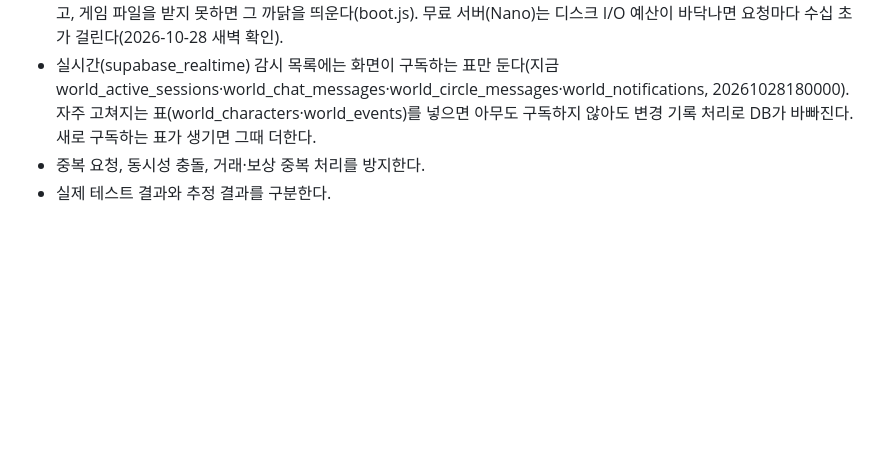
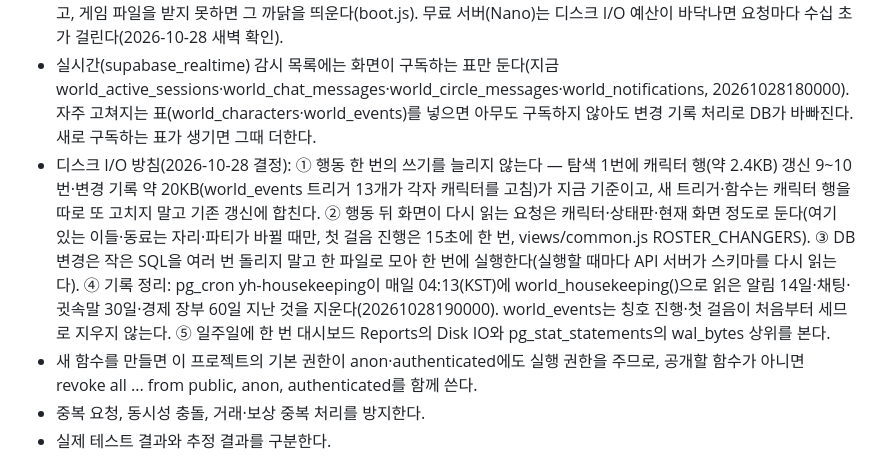
Before and after one commit to diankim/yahanguk, a Markdown page: CLAUDE.md, the part around the change. GitHub-like rendering; blank space fills up the shorter version.

Commit message:
CLAUDE.md: 디스크 I/O 방침(쓰기·다시 읽기·DB 변경 모으기·기록 정리·매주 점검)과 새 함수 권한 주의
Co-Authored-By: Claude Opus 5.5 <noreply@anthropic.com>
Claude-Session: https://claude.ai/code/session_01XqTB31AU6Y47JwoPr7EMgE

```diff
--- a/CLAUDE.md
+++ b/CLAUDE.md
@@ -488,6 +488,8 @@
 - 행동 뒤 다시 읽기(서버 부담, 2026-10-28 접속자 10명에 1시간 2만 건으로 무료 플랜이 느려지고 500·503이 남): 행동(act)은 캐릭터를 한 번 읽고 changed를 보낸다. 전투 중 끝나지 않은 턴(core.js midBattle)에는 다른 화면이 다시 읽지 않는다. 상태판은 캐릭터를 다시 읽지 않고 요약만, 자율 상태는 자율 행동 뒤에만 읽는다. 칭호 점은 20초·알림은 15초에 한 번까지(throttle). 현장의 낚시터·휴식·자율 상태는 1분 동안 다시 쓰고 관련 행동 뒤에만 새로 읽는다. 새 화면·기능을 넣을 때도 changed마다 여러 요청을 보내지 않게 한다.
 - 「접속 중」 화면은 8초가 지나면 응답이 늦다는 안내, 25초가 지나면 서버가 바쁘다는 안내와 「다시 시도」 단추를 보이고, 게임 파일을 받지 못하면 그 까닭을 띄운다(boot.js). 무료 서버(Nano)는 디스크 I/O 예산이 바닥나면 요청마다 수십 초가 걸린다(2026-10-28 새벽 확인).
 - 실시간(supabase_realtime) 감시 목록에는 화면이 구독하는 표만 둔다(지금 world_active_sessions·world_chat_messages·world_circle_messages·world_notifications, 20261028180000). 자주 고쳐지는 표(world_characters·world_events)를 넣으면 아무도 구독하지 않아도 변경 기록 처리로 DB가 바빠진다. 새로 구독하는 표가 생기면 그때 더한다.
+- 디스크 I/O 방침(2026-10-28 결정): ① 행동 한 번의 쓰기를 늘리지 않는다 — 탐색 1번에 캐릭터 행(약 2.4KB) 갱신 9~10번·변경 기록 약 20KB(world_events 트리거 13개가 각자 캐릭터를 고침)가 지금 기준이고, 새 트리거·함수는 캐릭터 행을 따로 또 고치지 말고 기존 갱신에 합친다. ② 행동 뒤 화면이 다시 읽는 요청은 캐릭터·상태판·현재 화면 정도로 둔다(여기 있는 이들·동료는 자리·파티가 바뀔 때만, 첫 걸음 진행은 15초에 한 번, views/common.js ROSTER_CHANGERS). ③ DB 변경은 작은 SQL을 여러 번 돌리지 말고 한 파일로 모아 한 번에 실행한다(실행할 때마다 API 서버가 스키마를 다시 읽는다). ④ 기록 정리: pg_cron yh-housekeeping이 매일 04:13(KST)에 world_housekeeping()으로 읽은 알림 14일·채팅·귓속말 30일·경제 장부 60일 지난 것을 지운다(20261028190000). world_events는 칭호 진행·첫 걸음이 처음부터 세므로 지우지 않는다. ⑤ 일주일에 한 번 대시보드 Reports의 Disk IO와 pg_stat_statements의 wal_bytes 상위를 본다.
+- 새 함수를 만들면 이 프로젝트의 기본 권한이 anon·authenticated에도 실행 권한을 주므로, 공개할 함수가 아니면 revoke all ... from public, anon, authenticated를 함께 쓴다.
 - 중복 요청, 동시성 충돌, 거래·보상 중복 처리를 방지한다.
 - 실제 테스트 결과와 추정 결과를 구분한다.
 
```
